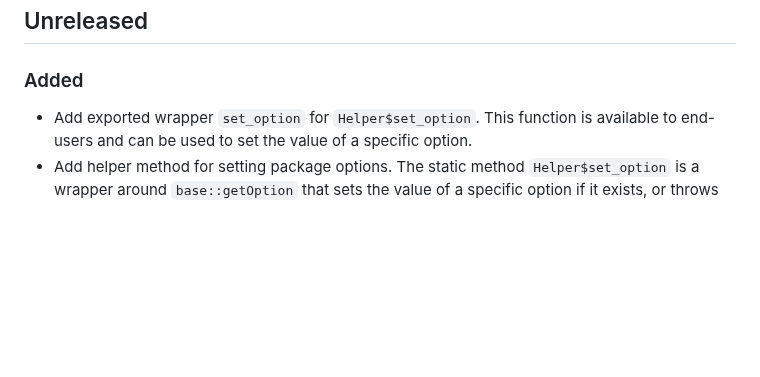
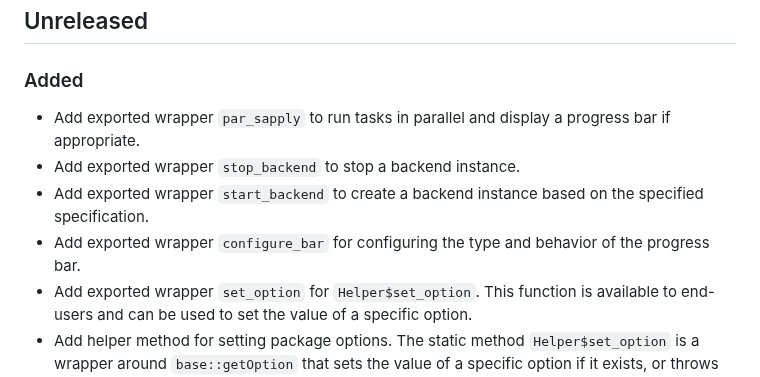
Before and after one commit to mihaiconstantin/parabar, a Markdown page: NEWS.md, the part around the change. Rendered like a GitHub page; blank space fills up the shorter version.

Commit message:
Docs: add changes to `NEWS`

```diff
--- a/NEWS.md
+++ b/NEWS.md
@@ -5,6 +5,13 @@ project adheres to [Semantic Versioning](https://semver.org/spec/v2.0.0.html).
 
 ## Unreleased
 ### Added
+- Add exported wrapper `par_sapply` to run tasks in parallel and display a
+  progress bar if appropriate.
+- Add exported wrapper `stop_backend` to stop a backend instance.
+- Add exported wrapper `start_backend` to create a backend instance based on the
+  specified specification.
+- Add exported wrapper `configure_bar` for configuring the type and behavior of
+  the progress bar.
 - Add exported wrapper `set_option` for `Helper$set_option`. This function is
   available to end-users and can be used to set the value of a specific option.
 - Add helper method for setting package options. The static method
```
